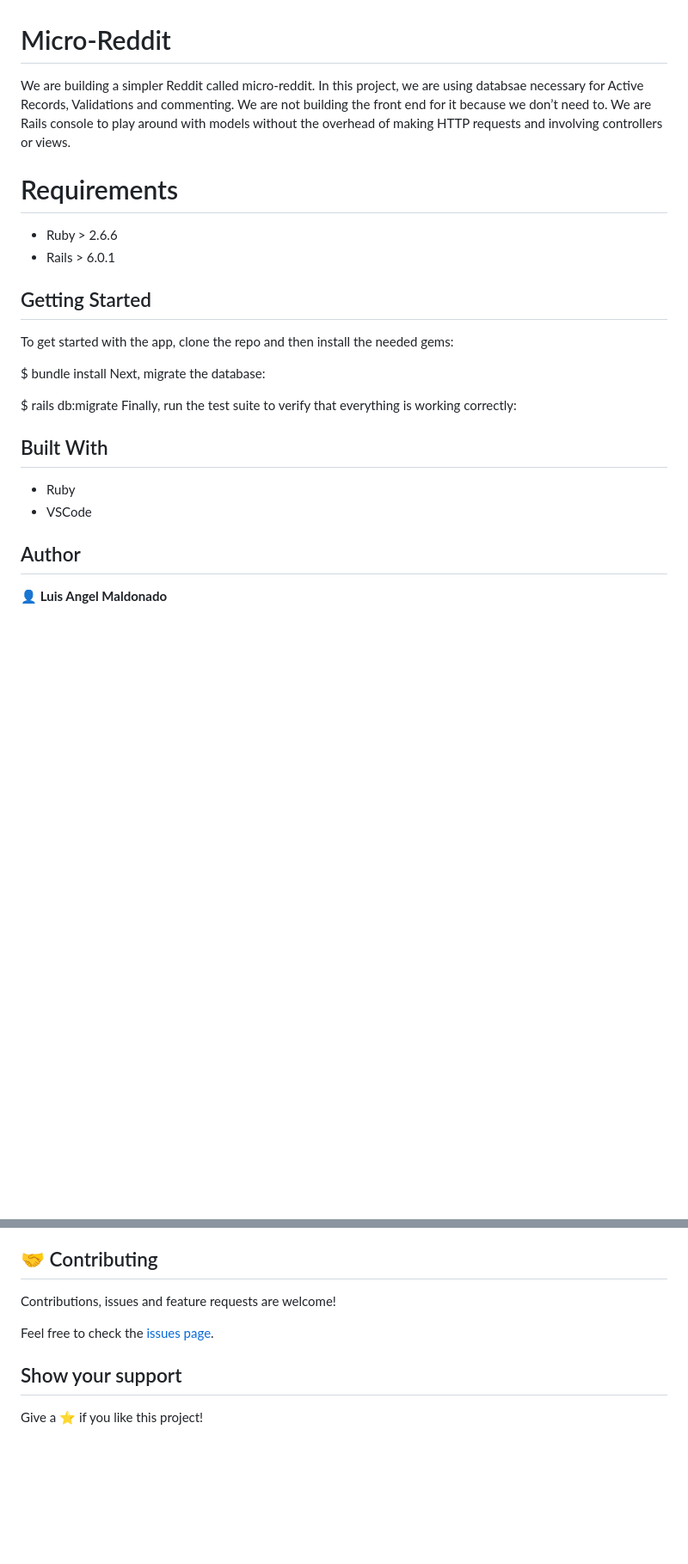
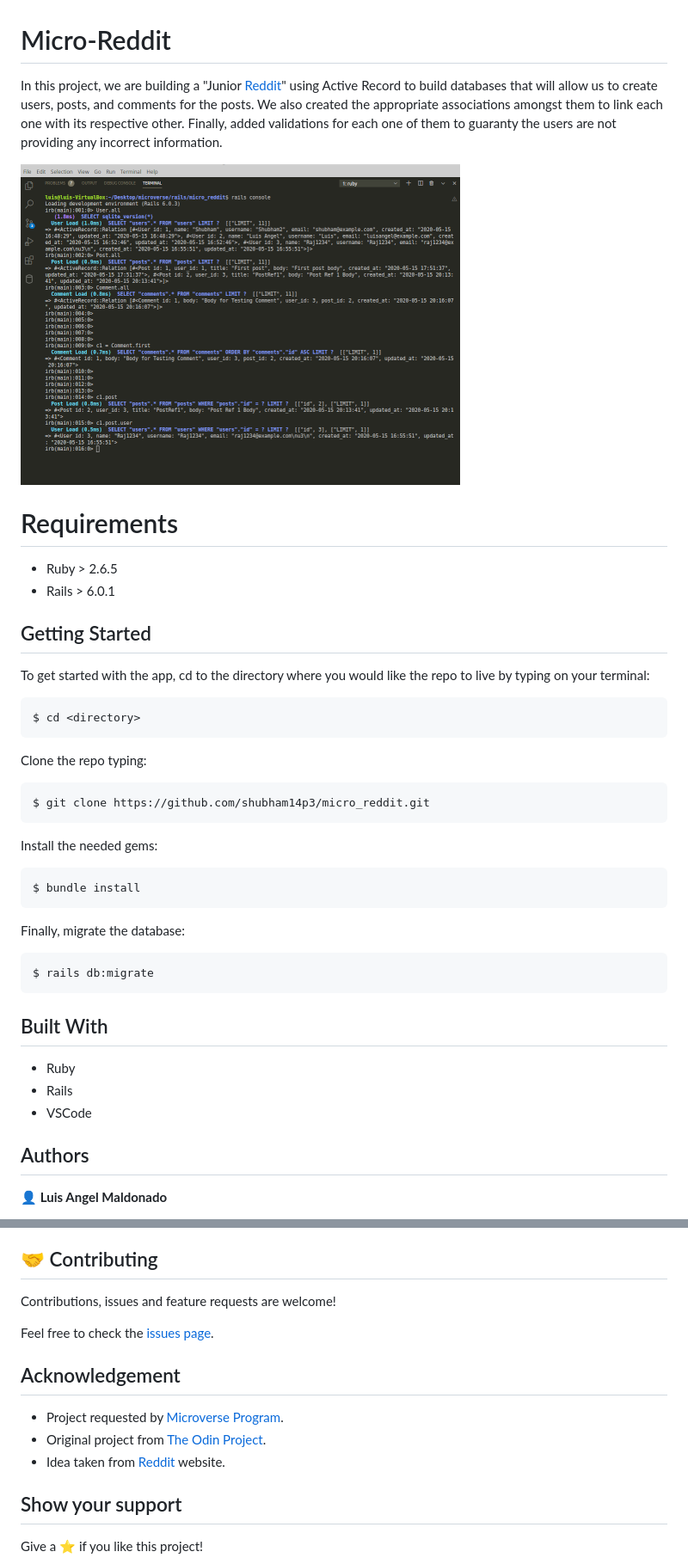
Before and after one commit to shubham14p3/micro_reddit, a Markdown page: README.md, 2 parts joined by grey strips. Shown: that part at 86% size. Rendered like a GitHub page; pictures changed too: app/assets/images/screenshot1.png (added); blank space fills up the shorter version.

Commit message:
Finished README.md, added screenshot and acknowledgement

````diff
--- a/README.md
+++ b/README.md
@@ -1,28 +1,47 @@
 # Micro-Reddit
 
-We are building a simpler Reddit called micro-reddit. In this project, we are using databsae necessary for  Active Records, Validations and commenting. We are not building the front end for it because we don’t need to. We are Rails console to play around with models without the overhead of making HTTP requests and involving controllers or views.
+In this project, we are building a "Junior [Reddit](http://reddit.com/)" using Active Record to build databases that will allow us to create users, posts, and comments for the posts. We also created the appropriate associations amongst them to link each one with its respective other. Finally, added validations for each one of them to guaranty the users are not providing any incorrect information.
+
+![screenshot1](app/assets/images/screenshot1.png)
 
 # Requirements
 
-- Ruby > 2.6.6
+- Ruby > 2.6.5
 - Rails > 6.0.1
 
 ## Getting Started
 
-To get started with the app, clone the repo and then install the needed gems:
+To get started with the app, cd to the directory where you would like the repo to live by typing on your terminal:
 
+```
+$ cd <directory>
+```
+
+Clone the repo typing:
+
+```
+$ git clone https://github.com/shubham14p3/micro_reddit.git
+```
+
+Install the needed gems:
+
+```
 $ bundle install
-Next, migrate the database:
+```
 
+Finally, migrate the database:
+
+```
 $ rails db:migrate
-Finally, run the test suite to verify that everything is working correctly:
+```
 
 ## Built With
 
 - Ruby
+- Rails
 - VSCode
 
-## Author
+## Authors
 
 👤 **Luis Angel Maldonado**
 
@@ -41,6 +60,12 @@ Contributions, issues and feature requests are welcome!
 
 Feel free to check the [issues page](https://github.com/shubham14p3/micro_reddit/issues/).
 
+## Acknowledgement
+
+- Project requested by [Microverse Program](https://www.microverse.org/).
+- Original project from [The Odin Project](https://www.theodinproject.com/courses/ruby-on-rails/lessons/building-with-active-record-ruby-on-rails).
+- Idea taken from [Reddit](http://reddit.com/) website.
+
 ## Show your support
 
 Give a ⭐️ if you like this project!
````
Also changed, not shown: 1 other file.
